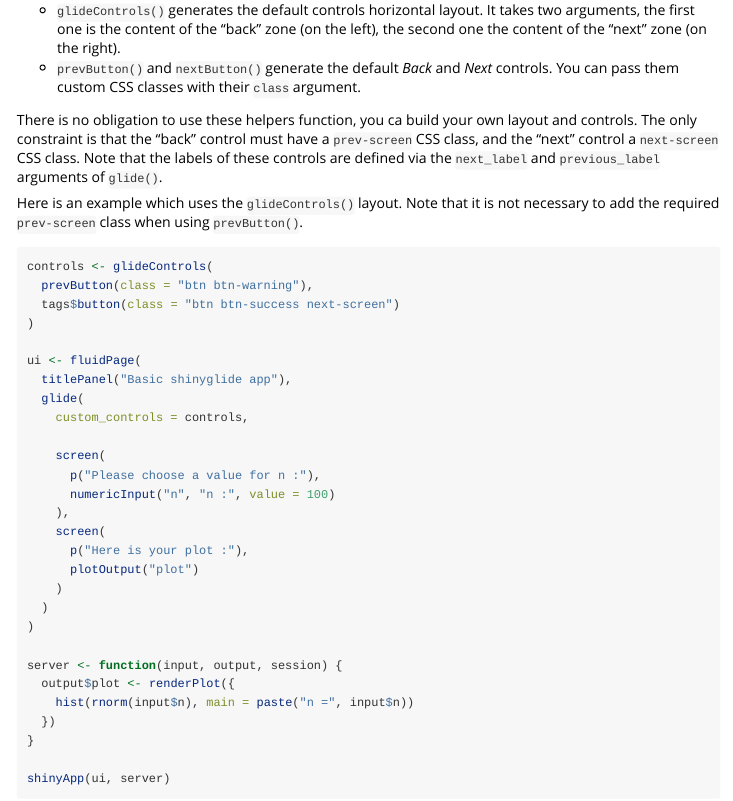
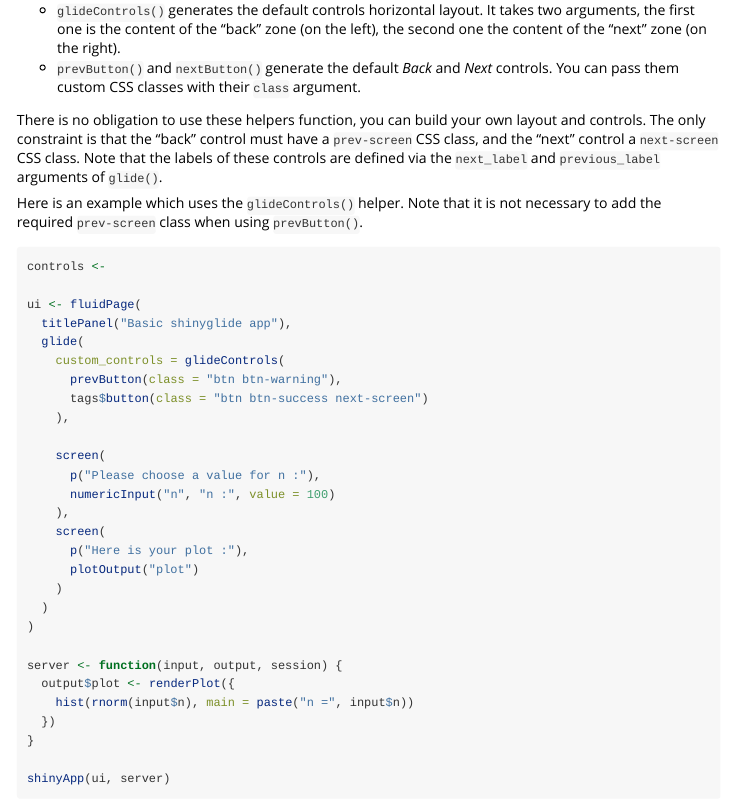
Before and after one commit to juba/shinyglide, an R Markdown document (vignettes/c_custom_controls.Rmd): the page in a window 1100 px wide, from 940 px down. Rendered offline with R 4.5, knitr and Pandoc, with nearby package versions.

Commit message:
Improve glideControls() example.
See #18

````diff
--- a/vignettes/c_custom_controls.Rmd
+++ b/vignettes/c_custom_controls.Rmd
@@ -52,20 +52,20 @@ To define custom controls, you can use one of the helpers functions :
 - `glideControls()` generates the default controls horizontal layout. It takes two arguments, the first one is the content of the "back" zone (on the left), the second one the content of the "next" zone (on the right).
 - `prevButton()` and `nextButton()` generate the default *Back* and *Next* controls. You can pass them custom CSS classes with their `class` argument.
 
-There is no obligation to use these helpers function, you ca build your own layout and controls. The only constraint is that the "back" control must have a `prev-screen` CSS class, and the "next" control a `next-screen` CSS class. Note that the labels of these controls are defined via the `next_label` and `previous_label` arguments of `glide()`.
+There is no obligation to use these helpers function, you can build your own layout and controls. The only constraint is that the "back" control must have a `prev-screen` CSS class, and the "next" control a `next-screen` CSS class. Note that the labels of these controls are defined via the `next_label` and `previous_label` arguments of `glide()`.
 
-Here is an example which uses the `glideControls()` layout. Note that it is not necessary to add the required `prev-screen` class when using `prevButton()`.
+Here is an example which uses the `glideControls()` helper. Note that it is not necessary to add the required `prev-screen` class when using `prevButton()`.
 
 ```{r eval=FALSE}
-controls <- glideControls(
-  prevButton(class = "btn btn-warning"),
-  tags$button(class = "btn btn-success next-screen")
-)
+controls <-
 
 ui <- fluidPage(
   titlePanel("Basic shinyglide app"),
   glide(
-    custom_controls = controls,
+    custom_controls = glideControls(
+      prevButton(class = "btn btn-warning"),
+      tags$button(class = "btn btn-success next-screen")
+    ),
 
     screen(
       p("Please choose a value for n :"),
````
